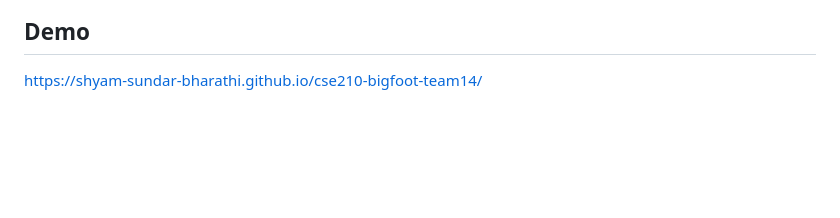
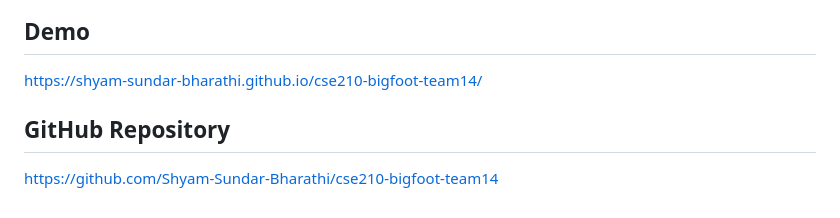
Before and after one commit to Shyam-Sundar-Bharathi/cse210-tinyfoot-team14, a Markdown page: admin/reviews/bigfoot-review.md, the part around the change. GitHub-like rendering; blank space fills up the shorter version.

```diff
--- a/admin/reviews/bigfoot-review.md
+++ b/admin/reviews/bigfoot-review.md
@@ -71,3 +71,6 @@ While Bigfoot.js offers useful functionality for handling complex footnotes, its
 
 ## Demo
 https://shyam-sundar-bharathi.github.io/cse210-bigfoot-team14/
+
+## GitHub Repository
+https://github.com/Shyam-Sundar-Bharathi/cse210-bigfoot-team14
```
